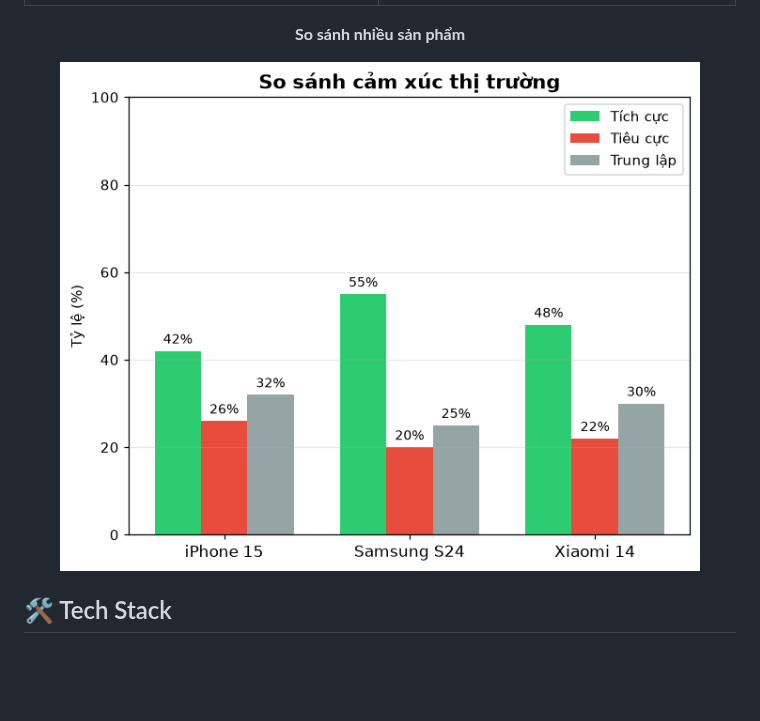
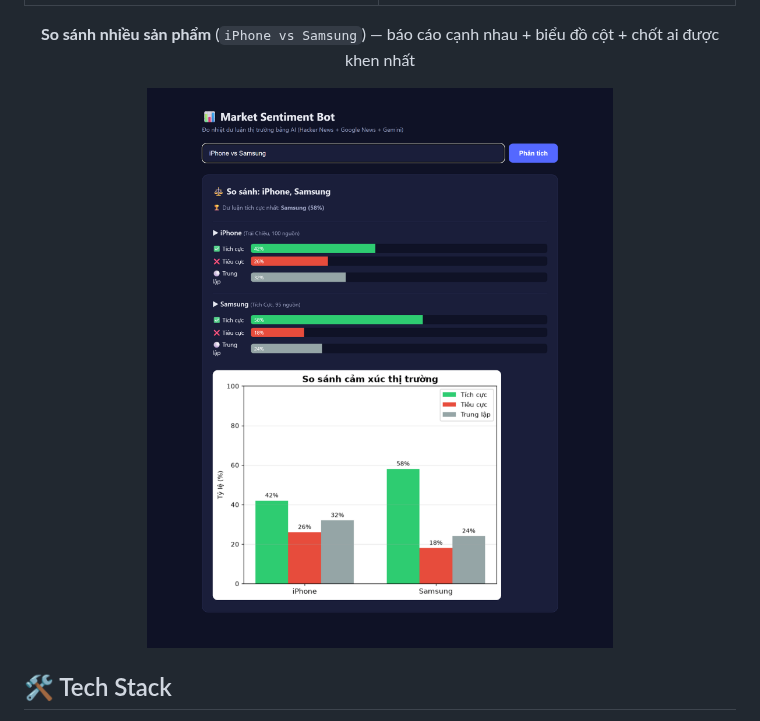
Before and after one commit to tridpt/Market_Sentiment_Bot, a Markdown page: README.md, the part around one of its changes. Drawn GitHub-style; pictures changed too: assets/web_compare.png (added); blank space fills up the shorter version.

Commit message:
docs: them anh chup giao dien Web (phan tich + so sanh) vao README

```diff
--- a/README.md
+++ b/README.md
@@ -100,9 +104,9 @@ Mỗi báo cáo còn kèm biểu đồ trực quan (do chính app sinh ra bằng
 |:---:|:---:|
 | <img src="assets/demo_pie.png" width="380"> | <img src="assets/demo_trend.png" width="380"> |
 
-**So sánh nhiều sản phẩm**
+**So sánh nhiều sản phẩm** (`iPhone vs Samsung`) — báo cáo cạnh nhau + biểu đồ cột + chốt ai được khen nhất
 
-<img src="assets/demo_compare.png" width="640">
+<img src="assets/web_compare.png" alt="Giao diện Web - so sánh sản phẩm" width="80%">
 
 </div>
 
```
Also changed, not shown: other parts of README.md (+4 -0 lines), assets/web_analysis.png (added), 1 other file.
